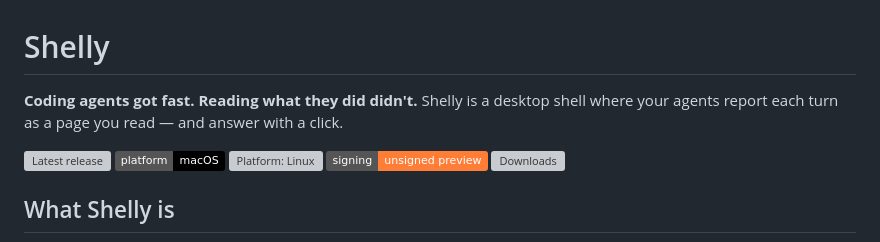
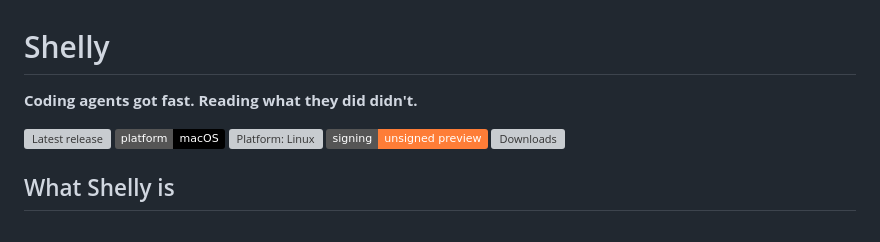
Before and after one commit to mrgyatso/shelly, a Markdown page: README.md, the part around the change. Rendered like a GitHub page; badges without logos; grey boxes are pictures that could not be loaded.

Commit message:
docs: cut the tagline to the pure hook
The what-it-is half is better carried by the GitHub repo description
(which sits beside the README on the repo page) than repeated in the
tagline three lines above the section that explains it properly.

Co-Authored-By: Claude Opus 4.8 <noreply@anthropic.com>
Claude-Session: https://claude.ai/code/session_015vQdJ5EQWPNTd6Doj8qh4h

```diff
--- a/README.md
+++ b/README.md
@@ -1,6 +1,6 @@
 # Shelly
 
-**Coding agents got fast. Reading what they did didn't.** Shelly is a desktop shell where your agents report each turn as a page you read — and answer with a click.
+**Coding agents got fast. Reading what they did didn't.**
 
 [![Latest release](https://img.shields.io/github/v/release/mrgyatso/shelly?include_prereleases&sort=semver)](https://github.com/mrgyatso/shelly/releases)
 [![Platform: macOS](https://img.shields.io/badge/platform-macOS-black?logo=apple)](#requirements)
```
